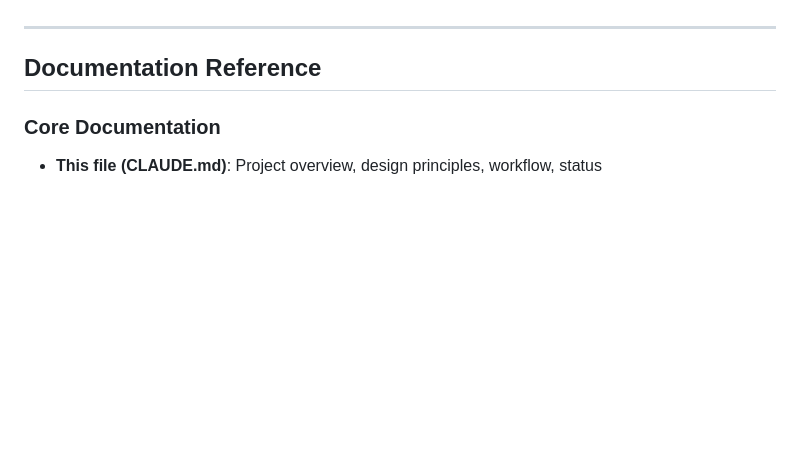
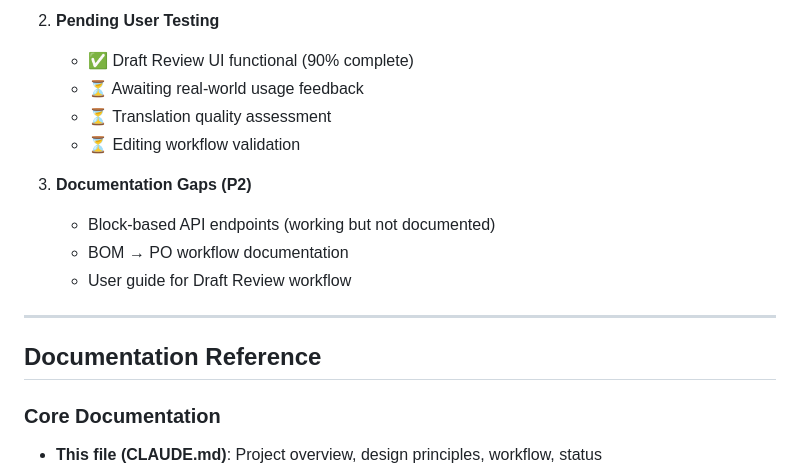
Before and after one commit to Amberh2616/Amberh2616-fashion-production-system, a Markdown page: Desktop/fashion-production-system/CLAUDE.md, the part around one of its changes. Drawn GitHub-style; blank space fills up the shorter version.

```diff
--- a/Desktop/fashion-production-system/CLAUDE.md
+++ b/Desktop/fashion-production-system/CLAUDE.md
@@ -436,3 +508,13 @@ url = s3.generate_presigned_url(
+2. **Pending User Testing**
+   - ✅ Draft Review UI functional (90% complete)
+   - ⏳ Awaiting real-world usage feedback
+   - ⏳ Translation quality assessment
+   - ⏳ Editing workflow validation
+
+3. **Documentation Gaps (P2)**
+   - Block-based API endpoints (working but not documented)
+   - BOM → PO workflow documentation
+   - User guide for Draft Review workflow
 
 ---
 
```
Also changed, not shown: other parts of Desktop/fashion-production-system/CLAUDE.md (+109 -37 lines), Desktop/fashion-production-system/SESSION_2025-12-27_PROGRESS.md (added, +389 -0 lines).
